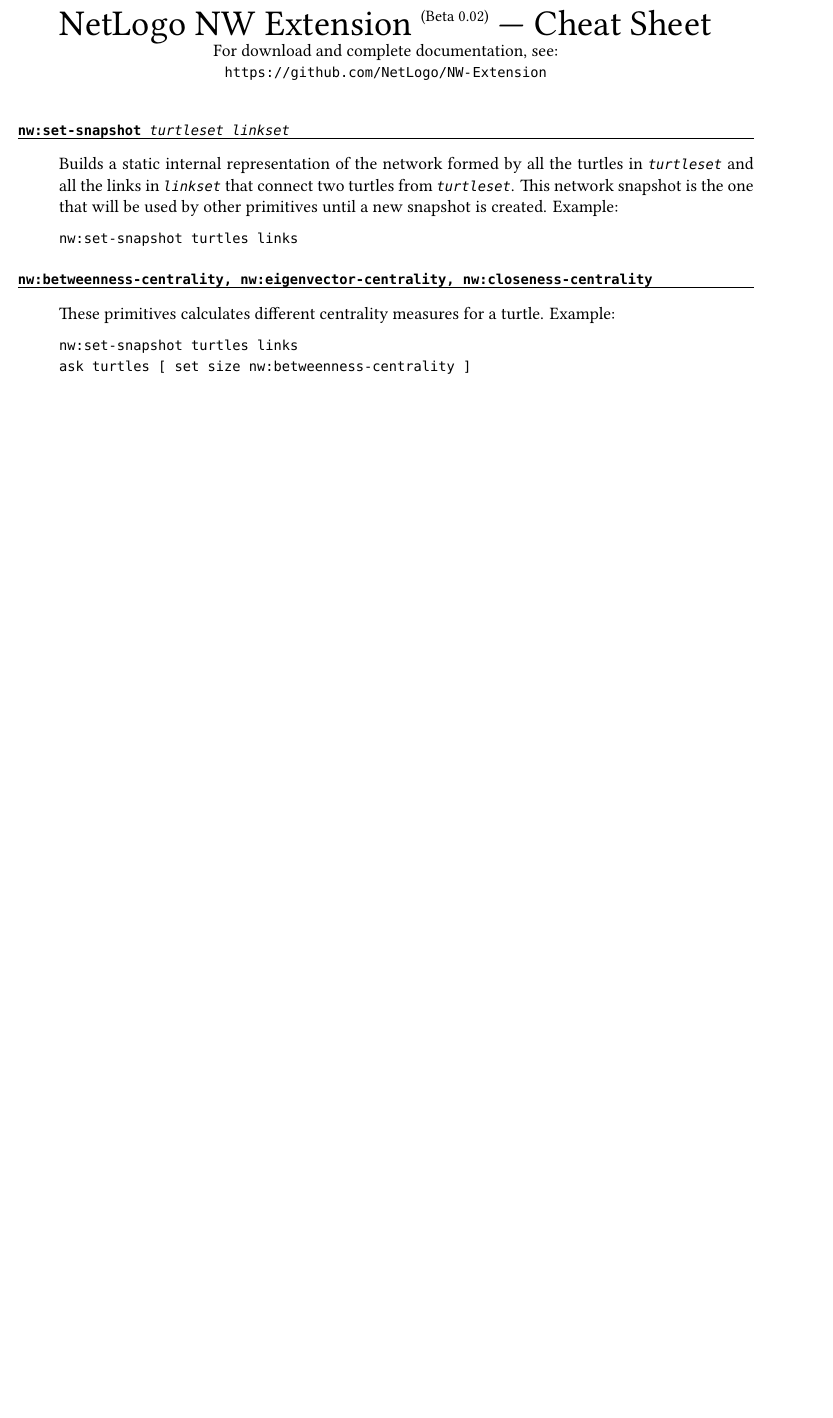
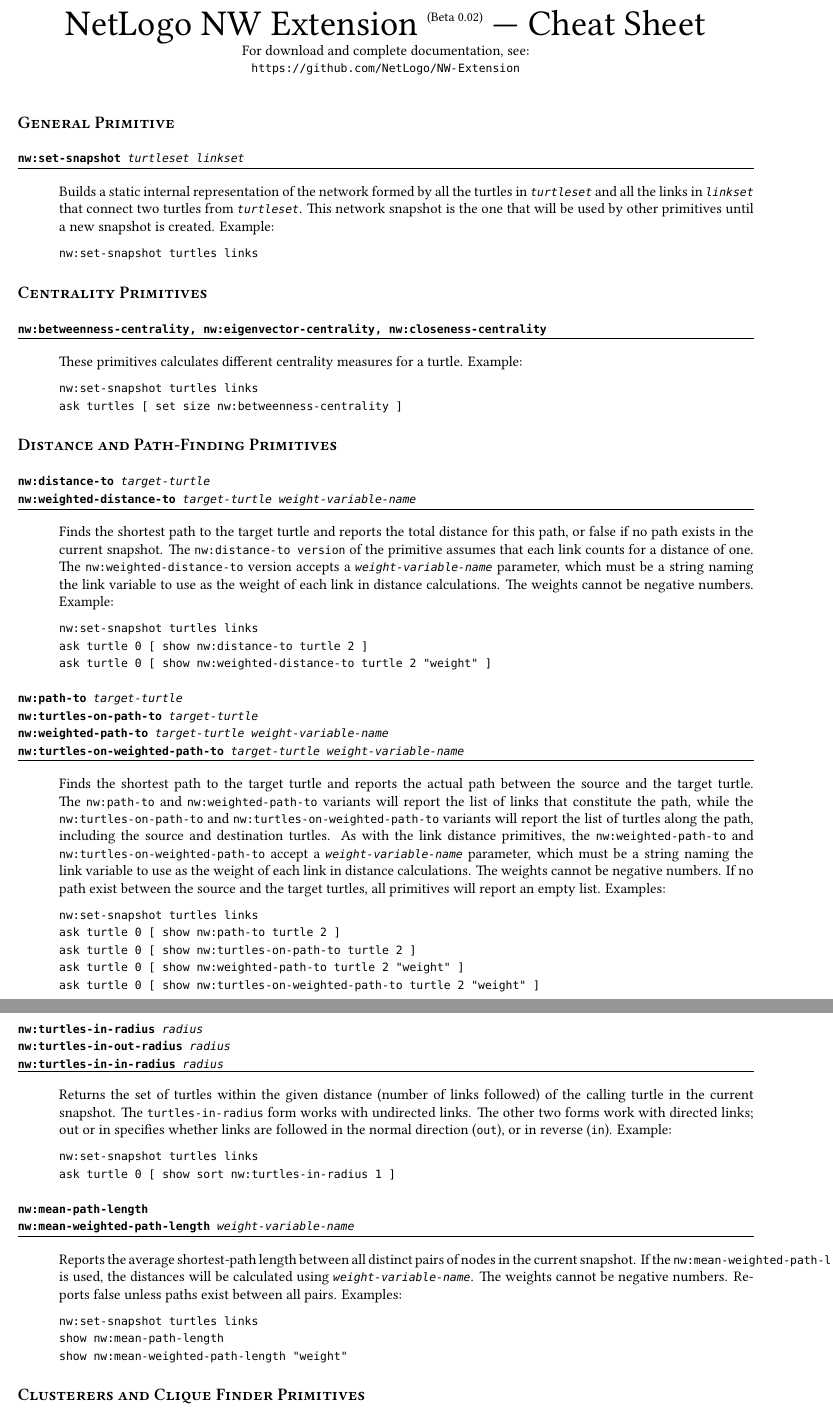
Before and after one commit to NetLogo/NW-Extension, a LaTeX document (doc/cheat-sheet/nw-ext-cheat-sheet.tex): part of page 1 of 3 before the commit and two parts of pages 1 and 2 of 3 after it, the two joined at a grey line, cut so that both start at the same text, the shorter picture padded with empty space. Compiled offline with XeLaTeX.

Commit message:
additions to cheat sheet

```diff
--- a/doc/cheat-sheet/nw-ext-cheat-sheet.tex
+++ b/doc/cheat-sheet/nw-ext-cheat-sheet.tex
@@ -1,4 +1,4 @@
-\documentclass[12pt]{article}
+\documentclass[10pt]{article}
 \usepackage{fontspec}
 \setmainfont{Linux Libertine O}
 \setmonofont[Scale=MatchLowercase]{DejaVu Sans Mono}
@@ -17,11 +17,15 @@
   \ttfamily
   \bfseries
 }{
+  \vskip 2 pt
   \hrule
   \vskip 6 pt
 }
 
 \newcommand{\param}[1]{\texttt{\textit{\textmd{#1}}}}
+
+\newcommand{\cat}[1]{\vspace{1 em}{\parindent -1cm \scshape \bfseries \large
+#1}}
 
 \begin{document}
 {
@@ -36,6 +40,8 @@
 
 \leftskip 1 cm
 
+\cat{General Primitive}
+
 \begin{prim}
 nw:set-snapshot \param{turtleset linkset}
 \end{prim}
@@ -48,6 +54,7 @@
 nw:set-snapshot turtles links
 \end{Verbatim}
 
+\cat{Centrality Primitives}
 
 \begin{prim}
 nw:betweenness-centrality,
@@ -60,6 +67,92 @@
 nw:set-snapshot turtles links
 ask turtles [ set size nw:betweenness-centrality ]
 \end{Verbatim}
+
+\cat{Distance and Path-Finding Primitives}
+
+\begin{prim}
+nw:distance-to \param{target-turtle}\\
+nw:weighted-distance-to \param{target-turtle weight-variable-name}
+\end{prim}
+
+Finds the shortest path to the target turtle and reports the total distance for
+this path, or false if no path exists in the current snapshot. The
+\texttt{nw:distance-to version} of the primitive assumes that each link counts
+for a distance of one. The \texttt{nw:weighted-distance-to} version accepts a
+\param{weight-variable-name} parameter, which must be a string naming the link
+variable to use as the weight of each link in distance calculations. The weights cannot
+be negative numbers. Example:
+
+\begin{Verbatim}
+nw:set-snapshot turtles links
+ask turtle 0 [ show nw:distance-to turtle 2 ]
+ask turtle 0 [ show nw:weighted-distance-to turtle 2 "weight" ]
+\end{Verbatim}
+
+\begin{prim}
+nw:path-to \param{target-turtle}\\
+nw:turtles-on-path-to \param{target-turtle}\\
+nw:weighted-path-to \param{target-turtle weight-variable-name}\\
+nw:turtles-on-weighted-path-to \param{target-turtle weight-variable-name}
+\end{prim}
+
+Finds the shortest path to the target turtle and reports the actual path between
+the source and the target turtle. The \texttt{nw:path-to} and
+\texttt{nw:weighted-path-to} variants will report the list of links that
+constitute the path, while the \texttt{nw:turtles-on-path-to} and
+\texttt{nw:turtles-on-weighted-path-to} variants will report the list of turtles
+along the path, including the source and destination turtles.
+As with the link distance primitives, the \texttt{nw:weighted-path-to} and
+\texttt{nw:turtles-on-weighted-path-to} accept a \param{weight-variable-name}
+parameter, which must be a string naming the link variable to use as the weight
+of each link in distance calculations. The weights cannot be negative numbers.
+If no path exist between the source and the target turtles, all primitives will
+report an empty list. Examples:
+
+\begin{Verbatim}
+nw:set-snapshot turtles links
+ask turtle 0 [ show nw:path-to turtle 2 ]
+ask turtle 0 [ show nw:turtles-on-path-to turtle 2 ]
+ask turtle 0 [ show nw:weighted-path-to turtle 2 "weight" ]
+ask turtle 0 [ show nw:turtles-on-weighted-path-to turtle 2 "weight" ]
+\end{Verbatim}
+
+\begin{prim}
+nw:turtles-in-radius \param{radius}\\
+nw:turtles-in-out-radius \param{radius}\\
+nw:turtles-in-in-radius \param{radius}
+\end{prim}
+
+Returns the set of turtles within the given distance (number of links followed)
+of the calling turtle in the current snapshot.
+The \texttt{turtles-in-radius} form works with undirected links. The other two
+forms work with directed links; out or in specifies whether links are followed
+in the normal direction (\texttt{out}), or in reverse (\texttt{in}). Example:
+
+\begin{Verbatim}
+nw:set-snapshot turtles links
+ask turtle 0 [ show sort nw:turtles-in-radius 1 ]
+\end{Verbatim}
+
+
+\begin{prim}
+nw:mean-path-length\\
+nw:mean-weighted-path-length \param{weight-variable-name}
+\end{prim}
+
+Reports the average shortest-path length between all distinct pairs of nodes in
+the current snapshot. If the \texttt{nw:mean-weighted-path-length} is used, the
+distances will be calculated using \param{weight-variable-name}. The weights
+cannot be negative numbers. Reports false unless paths exist between all pairs.
+Examples:
+
+\begin{Verbatim}
+nw:set-snapshot turtles links
+show nw:mean-path-length
+show nw:mean-weighted-path-length "weight"
+\end{Verbatim}
+
+\cat{Clusterers and Clique Finder Primitives}
 
 \begin{prim}
 nw:k-means-clusters \param{nb-clusters max-iterations
```
Also changed, not shown: doc/cheat-sheet/nw-ext-cheat-sheet.pdf, doc/cheat-sheet/nw-ext-cheat-sheet.tex (10 more changed lines).
